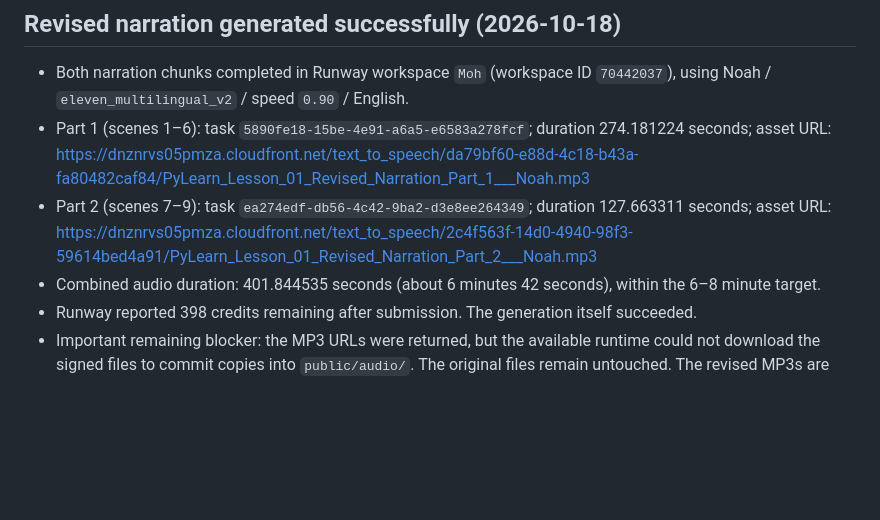
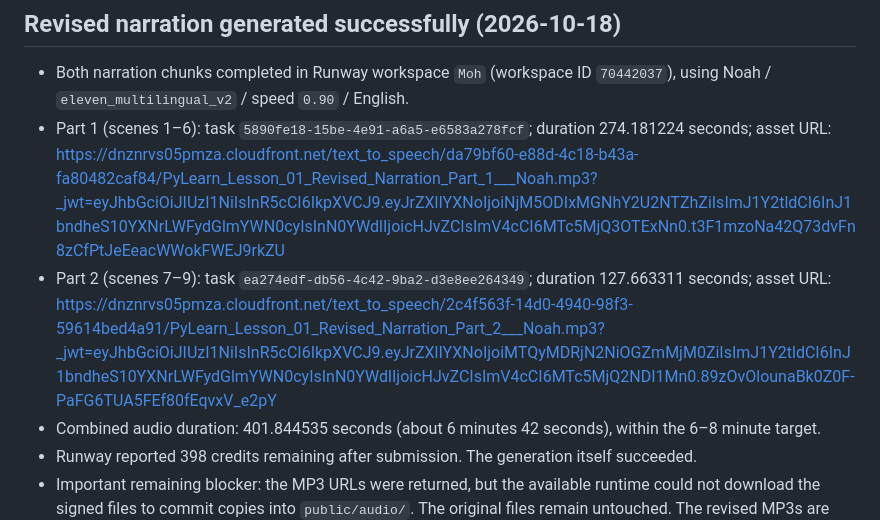
Before and after one commit to alanzeer262-lab/Apps, a Markdown page: PROJECT_HANDOVER.md, the part around the change. Rendered like a GitHub page; blank space fills up the shorter version.

Commit message:
Store exact temporary audio links in project handover

```diff
--- a/PROJECT_HANDOVER.md
+++ b/PROJECT_HANDOVER.md
@@ -123,8 +123,8 @@ The connected Runway workspace's recent-assets list and task lookups confirm the
 
 ## Revised narration generated successfully (2026-10-18)
 - Both narration chunks completed in Runway workspace `Moh` (workspace ID `70442037`), using Noah / `eleven_multilingual_v2` / speed `0.90` / English.
-- Part 1 (scenes 1–6): task `5890fe18-15be-4e91-a6a5-e6583a278fcf`; duration 274.181224 seconds; asset URL: https://dnznrvs05pmza.cloudfront.net/text_to_speech/da79bf60-e88d-4c18-b43a-fa80482caf84/PyLearn_Lesson_01_Revised_Narration_Part_1___Noah.mp3
-- Part 2 (scenes 7–9): task `ea274edf-db56-4c42-9ba2-d3e8ee264349`; duration 127.663311 seconds; asset URL: https://dnznrvs05pmza.cloudfront.net/text_to_speech/2c4f563f-14d0-4940-98f3-59614bed4a91/PyLearn_Lesson_01_Revised_Narration_Part_2___Noah.mp3
+- Part 1 (scenes 1–6): task `5890fe18-15be-4e91-a6a5-e6583a278fcf`; duration 274.181224 seconds; asset URL: https://dnznrvs05pmza.cloudfront.net/text_to_speech/da79bf60-e88d-4c18-b43a-fa80482caf84/PyLearn_Lesson_01_Revised_Narration_Part_1___Noah.mp3?_jwt=eyJhbGciOiJIUzI1NiIsInR5cCI6IkpXVCJ9.eyJrZXlIYXNoIjoiNjM5ODIxMGNhY2U2NTZhZiIsImJ1Y2tldCI6InJ1bndheS10YXNrLWFydGlmYWN0cyIsInN0YWdlIjoicHJvZCIsImV4cCI6MTc5MjQ3OTExNn0.t3F1mzoNa42Q73dvFn8zCfPtJeEeacWWokFWEJ9rkZU
+- Part 2 (scenes 7–9): task `ea274edf-db56-4c42-9ba2-d3e8ee264349`; duration 127.663311 seconds; asset URL: https://dnznrvs05pmza.cloudfront.net/text_to_speech/2c4f563f-14d0-4940-98f3-59614bed4a91/PyLearn_Lesson_01_Revised_Narration_Part_2___Noah.mp3?_jwt=eyJhbGciOiJIUzI1NiIsInR5cCI6IkpXVCJ9.eyJrZXlIYXNoIjoiMTQyMDRjN2NiOGZmMjM0ZiIsImJ1Y2tldCI6InJ1bndheS10YXNrLWFydGlmYWN0cyIsInN0YWdlIjoicHJvZCIsImV4cCI6MTc5MjQ2NDI1Mn0.89zOvOlounaBk0Z0F-PaFG6TUA5FEf80fEqvxV_e2pY
 - Combined audio duration: 401.844535 seconds (about 6 minutes 42 seconds), within the 6–8 minute target.
 - Runway reported 398 credits remaining after submission. The generation itself succeeded.
 - Important remaining blocker: the MP3 URLs were returned, but the available runtime could not download the signed files to commit copies into `public/audio/`. The original files remain untouched. The revised MP3s are not yet committed to GitHub and must be downloaded/imported before alignment or rendering can proceed. The links are signed and may expire; the Runway task IDs and asset names are recorded so the assets can be located in the Runway library if needed.
```
